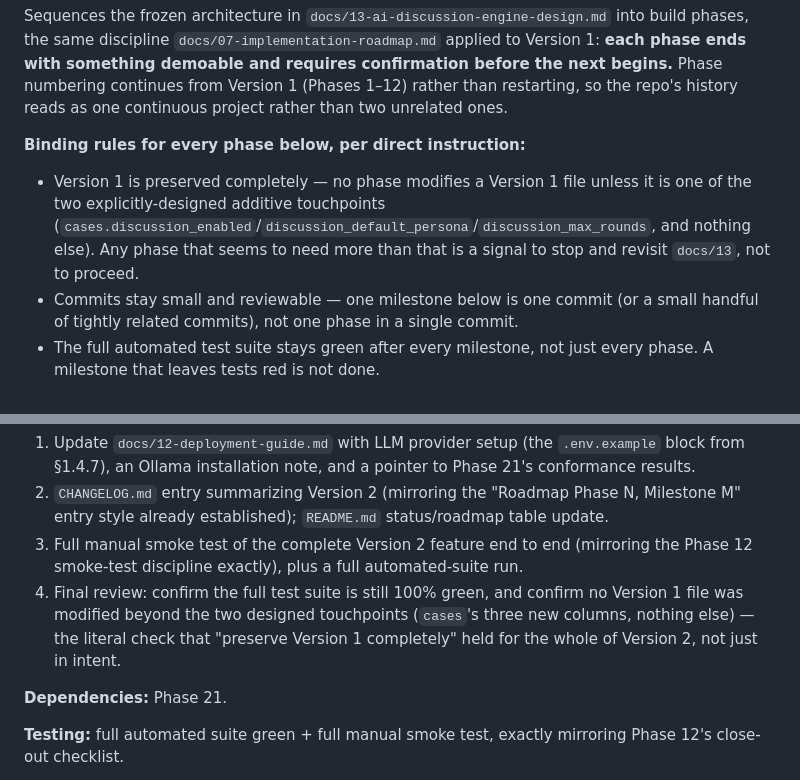
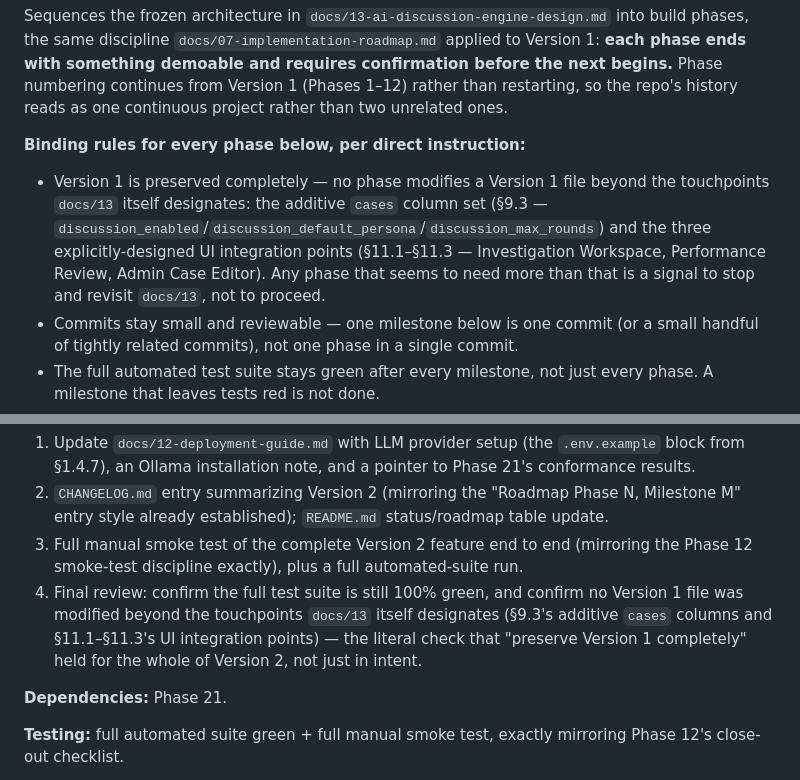
Before and after one commit to xcsi/AI-CaseLab, a Markdown page: docs/14-v2-implementation-roadmap.md, 2 parts joined by grey strips. Drawn GitHub-style.

```diff
--- a/docs/14-v2-implementation-roadmap.md
+++ b/docs/14-v2-implementation-roadmap.md
@@ -4,7 +4,7 @@ Sequences the frozen architecture in `docs/13-ai-discussion-engine-design.md` in
 
 **Binding rules for every phase below, per direct instruction:**
 
-- Version 1 is preserved completely — no phase modifies a Version 1 file unless it is one of the two explicitly-designed additive touchpoints (`cases.discussion_enabled`/`discussion_default_persona`/`discussion_max_rounds`, and nothing else). Any phase that seems to need more than that is a signal to stop and revisit `docs/13`, not to proceed.
+- Version 1 is preserved completely — no phase modifies a Version 1 file beyond the touchpoints `docs/13` itself designates: the additive `cases` column set (§9.3 — `discussion_enabled`/`discussion_default_persona`/`discussion_max_rounds`) and the three explicitly-designed UI integration points (§11.1–§11.3 — Investigation Workspace, Performance Review, Admin Case Editor). Any phase that seems to need more than that is a signal to stop and revisit `docs/13`, not to proceed.
 - Commits stay small and reviewable — one milestone below is one commit (or a small handful of tightly related commits), not one phase in a single commit.
 - The full automated test suite stays green after every milestone, not just every phase. A milestone that leaves tests red is not done.
 - One feature at a time — a milestone does not bundle unrelated work because it happened to be convenient to touch the same file.
@@ -224,7 +224,7 @@ Every phase cites the `docs/13` sections it implements, so implementation traces
 1. Update `docs/12-deployment-guide.md` with LLM provider setup (the `.env.example` block from §1.4.7), an Ollama installation note, and a pointer to Phase 21's conformance results.
 2. `CHANGELOG.md` entry summarizing Version 2 (mirroring the "Roadmap Phase N, Milestone M" entry style already established); `README.md` status/roadmap table update.
 3. Full manual smoke test of the complete Version 2 feature end to end (mirroring the Phase 12 smoke-test discipline exactly), plus a full automated-suite run.
-4. Final review: confirm the full test suite is still 100% green, and confirm no Version 1 file was modified beyond the two designed touchpoints (`cases`'s three new columns, nothing else) — the literal check that "preserve Version 1 completely" held for the whole of Version 2, not just in intent.
+4. Final review: confirm the full test suite is still 100% green, and confirm no Version 1 file was modified beyond the touchpoints `docs/13` itself designates (§9.3's additive `cases` columns and §11.1–§11.3's UI integration points) — the literal check that "preserve Version 1 completely" held for the whole of Version 2, not just in intent.
 
 **Dependencies:** Phase 21.
 
```
Also changed, not shown: CHANGELOG.md (+6 -5 lines).
